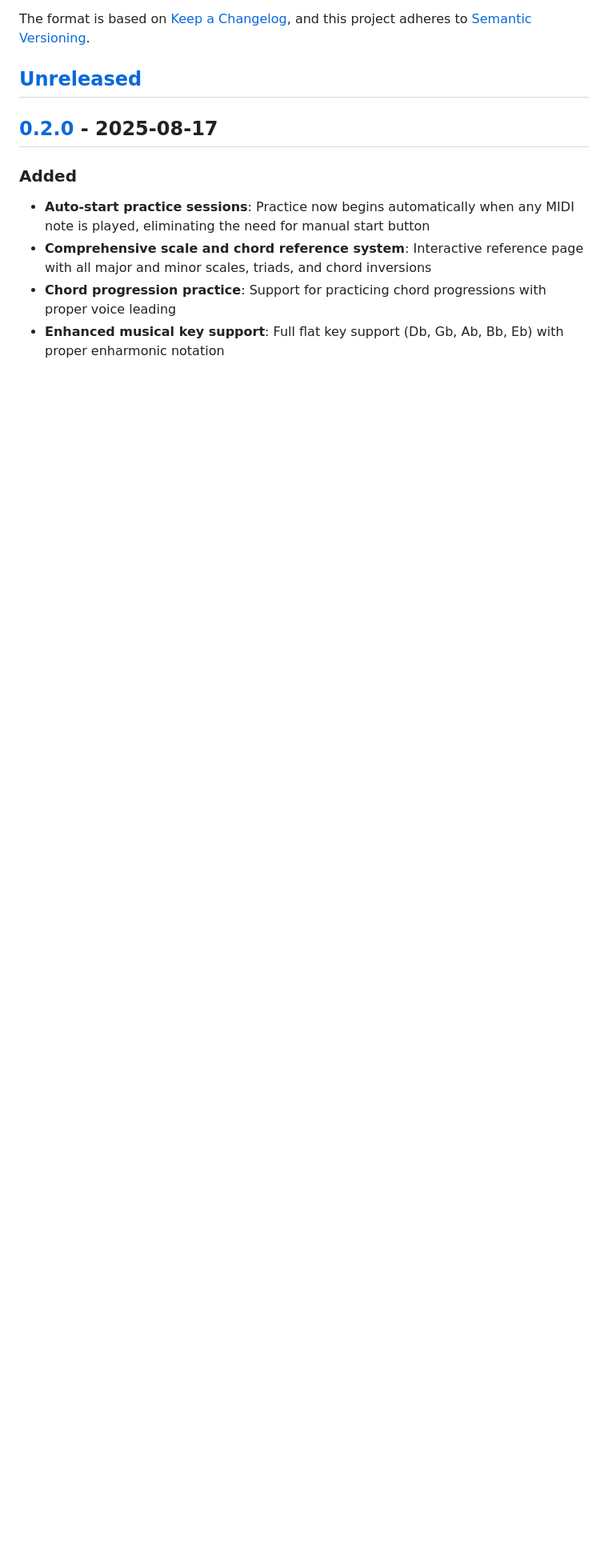
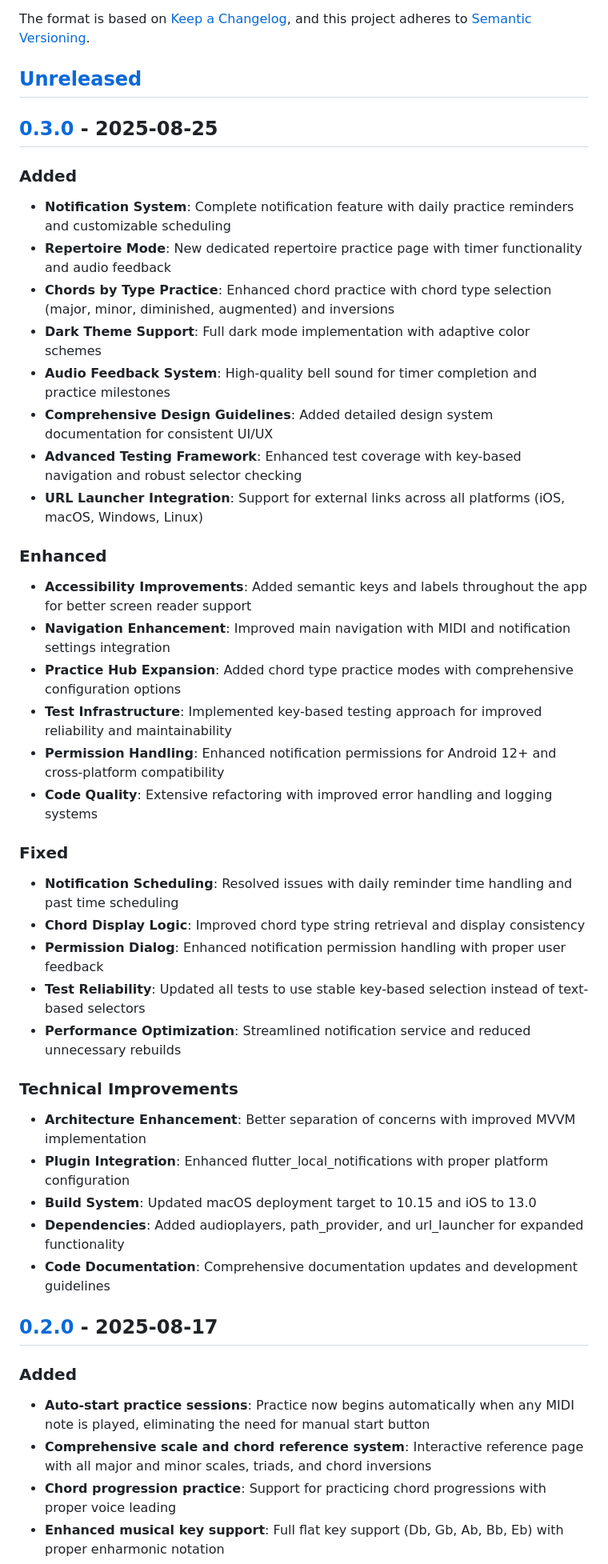
Before and after one commit to PianoFitness/app, a Markdown page: CHANGELOG.md, the part around the change. Shown at 80% size. Drawn GitHub-style; blank space fills up the shorter version.

Commit message:
chore(changelog): update to version 0.3.0 with new features, enhancements, fixes, and technical improvements

```diff
--- a/CHANGELOG.md
+++ b/CHANGELOG.md
@@ -7,7 +7,47 @@ and this project adheres to [Semantic Versioning](https://semver.org/spec/v2.0.0
 
 ## [Unreleased]
 
-[Unreleased]: https://github.com/PianoFitness/app/compare/v0.2.0...HEAD
+[Unreleased]: https://github.com/PianoFitness/app/compare/v0.3.0...HEAD
+
+## [0.3.0] - 2025-08-25
+
+### Added
+
+- **Notification System**: Complete notification feature with daily practice reminders and customizable scheduling
+- **Repertoire Mode**: New dedicated repertoire practice page with timer functionality and audio feedback
+- **Chords by Type Practice**: Enhanced chord practice with chord type selection (major, minor, diminished, augmented) and inversions
+- **Dark Theme Support**: Full dark mode implementation with adaptive color schemes
+- **Audio Feedback System**: High-quality bell sound for timer completion and practice milestones
+- **Comprehensive Design Guidelines**: Added detailed design system documentation for consistent UI/UX
+- **Advanced Testing Framework**: Enhanced test coverage with key-based navigation and robust selector checking
+- **URL Launcher Integration**: Support for external links across all platforms (iOS, macOS, Windows, Linux)
+
+### Enhanced
+
+- **Accessibility Improvements**: Added semantic keys and labels throughout the app for better screen reader support
+- **Navigation Enhancement**: Improved main navigation with MIDI and notification settings integration
+- **Practice Hub Expansion**: Added chord type practice modes with comprehensive configuration options
+- **Test Infrastructure**: Implemented key-based testing approach for improved reliability and maintainability
+- **Permission Handling**: Enhanced notification permissions for Android 12+ and cross-platform compatibility
+- **Code Quality**: Extensive refactoring with improved error handling and logging systems
+
+### Fixed
+
+- **Notification Scheduling**: Resolved issues with daily reminder time handling and past time scheduling
+- **Chord Display Logic**: Improved chord type string retrieval and display consistency
+- **Permission Dialog**: Enhanced notification permission handling with proper user feedback
+- **Test Reliability**: Updated all tests to use stable key-based selection instead of text-based selectors
+- **Performance Optimization**: Streamlined notification service and reduced unnecessary rebuilds
+
+### Technical Improvements
+
+- **Architecture Enhancement**: Better separation of concerns with improved MVVM implementation
+- **Plugin Integration**: Enhanced flutter_local_notifications with proper platform configuration
+- **Build System**: Updated macOS deployment target to 10.15 and iOS to 13.0
+- **Dependencies**: Added audioplayers, path_provider, and url_launcher for expanded functionality
+- **Code Documentation**: Comprehensive documentation updates and development guidelines
+
+[0.3.0]: https://github.com/PianoFitness/app/compare/v0.2.0...v0.3.0
 [0.2.0]: https://github.com/PianoFitness/app/compare/v0.1.0...v0.2.0
 [0.1.0]: https://github.com/PianoFitness/app/releases/tag/v0.1.0
 
```
